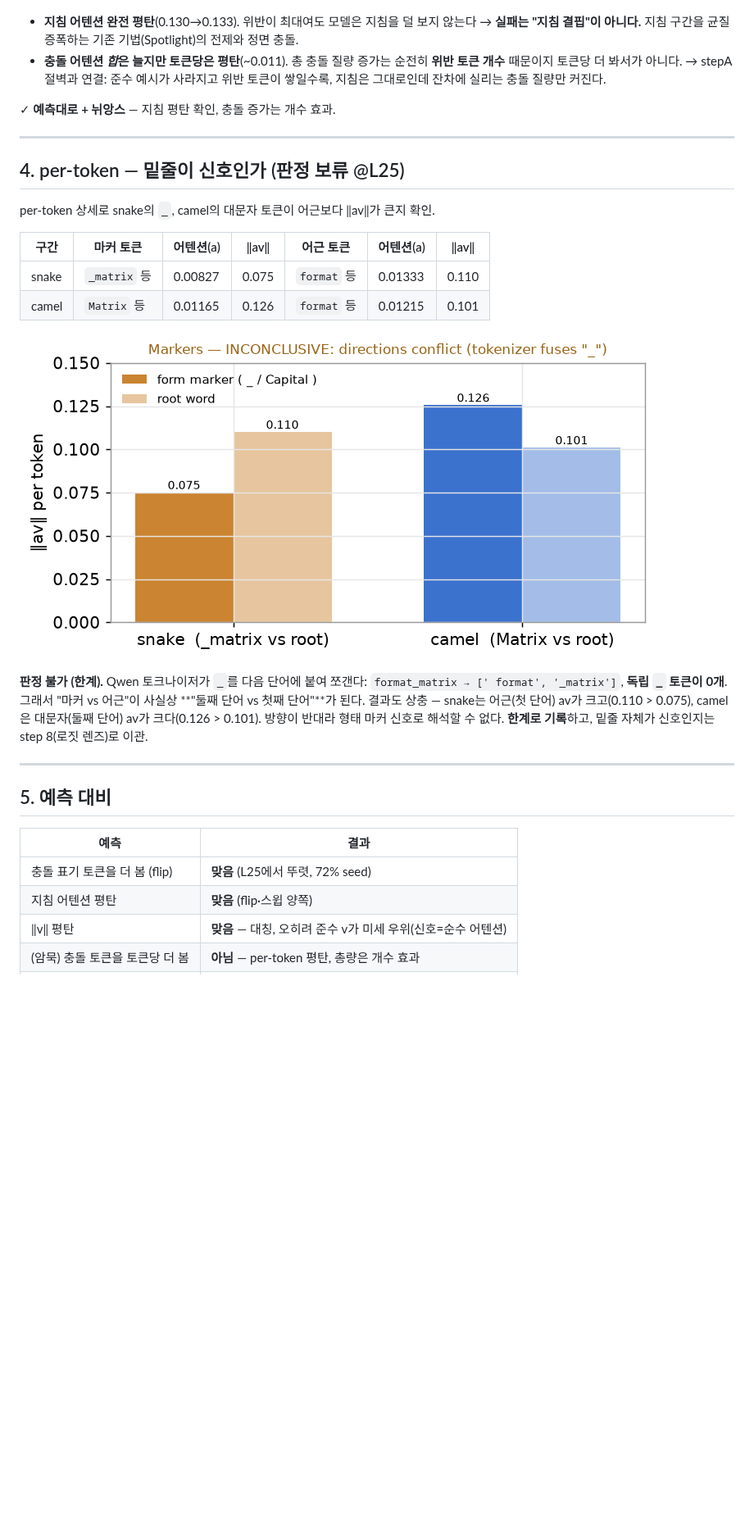
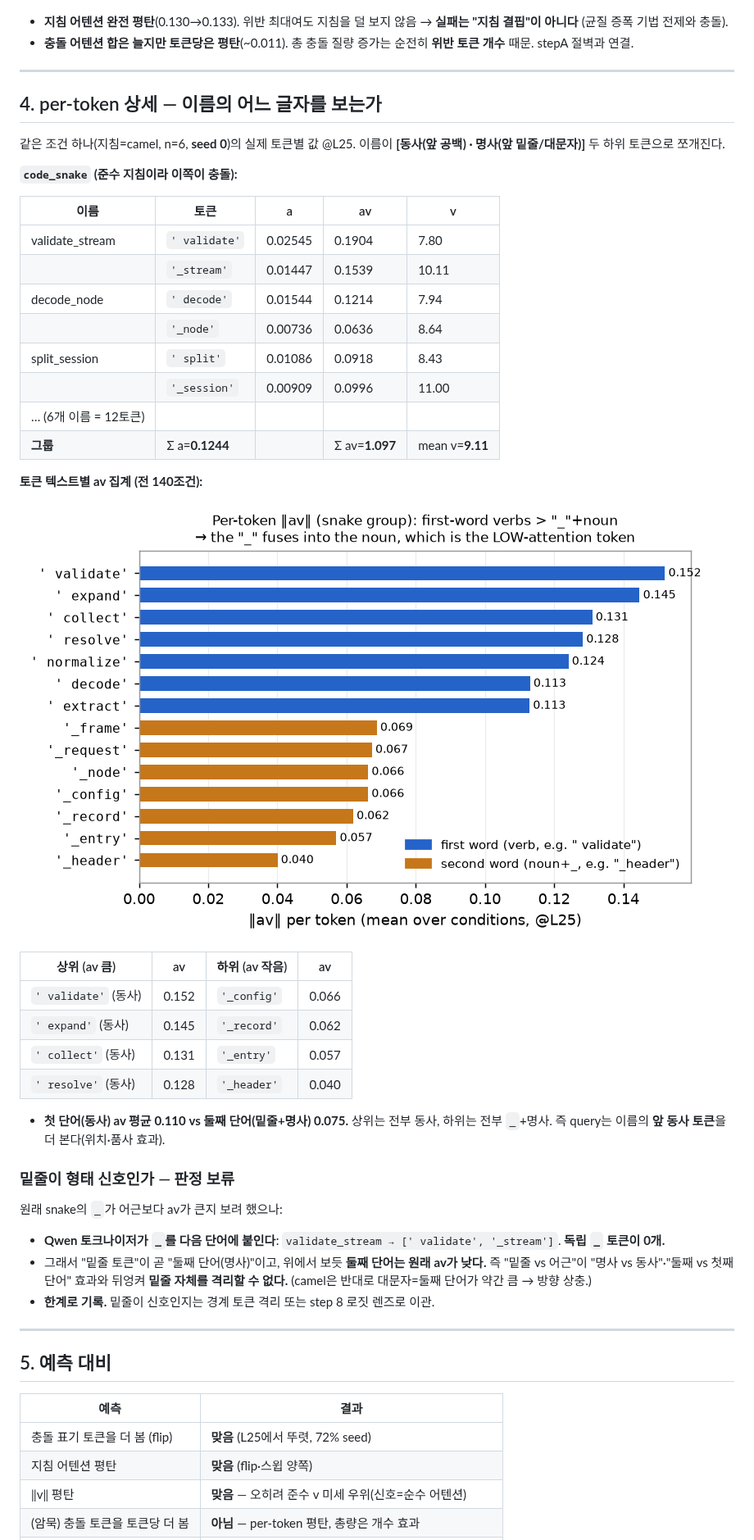
Before and after one commit to deanjs/HCLT_2026, a Markdown page: docs/stepB/results.md, the part around one of its changes. Shown at 82% size. GitHub-like rendering; pictures changed too: docs/stepB/figs/token_av.png (added); blank space fills up the shorter version.

```diff
--- a/docs/stepB/results.md
+++ b/docs/stepB/results.md
@@ -74,25 +102,48 @@ L24 대비 **약 70배**, 그다음 큰 층(L3의 +0.0052)의 **4배**. 즉 신
 
 ![위반 스윕](figs/view2_sweep.png)
 
-- **지침 어텐션 완전 평탄**(0.130→0.133). 위반이 최대여도 모델은 지침을 덜 보지 않는다 → **실패는 "지침 결핍"이 아니다.** 지침 구간을 균질 증폭하는 기존 기법(Spotlight)의 전제와 정면 충돌.
-- **충돌 어텐션 *합*은 늘지만 토큰당은 평탄**(~0.011). 총 충돌 질량 증가는 순전히 **위반 토큰 개수** 때문이지 토큰당 더 봐서가 아니다. → stepA 절벽과 연결: 준수 예시가 사라지고 위반 토큰이 쌓일수록, 지침은 그대로인데 잔차에 실리는 충돌 질량만 커진다.
-
-<span>✓ **예측대로 + 뉘앙스** — 지침 평탄 확인, 충돌 증가는 개수 효과.</span>
+- **지침 어텐션 완전 평탄**(0.130→0.133). 위반 최대여도 지침을 덜 보지 않음 → **실패는 "지침 결핍"이 아니다** (균질 증폭 기법 전제와 충돌).
+- **충돌 어텐션 합은 늘지만 토큰당은 평탄**(~0.011). 총 충돌 질량 증가는 순전히 **위반 토큰 개수** 때문. stepA 절벽과 연결.
 
 ---
 
-## 4. per-token — 밑줄이 신호인가 (판정 보류 @L25)
+## 4. per-token 상세 — 이름의 어느 글자를 보는가
 
-per-token 상세로 snake의 `_`, camel의 대문자 토큰이 어근보다 ‖av‖가 큰지 확인.
+같은 조건 하나(지침=camel, n=6, **seed 0**)의 실제 토큰별 값 @L25. 이름이 **[동사(앞 공백) · 명사(앞 밑줄/대문자)]** 두 하위 토큰으로 쪼개진다.
 
-| 구간 | 마커 토큰 | 어텐션(a) | ‖av‖ | 어근 토큰 | 어텐션(a) | ‖av‖ |
-|---|---|---|---|---|---|---|
-| snake | `_matrix` 등 | 0.00827 | 0.075 | `format` 등 | 0.01333 | 0.110 |
-| camel | `Matrix` 등 | 0.01165 | 0.126 | `format` 등 | 0.01215 | 0.101 |
+**`code_snake` (준수 지침이라 이쪽이 충돌):**
 
-![마커 분석](figs/markers.png)
+| 이름 | 토큰 | a | av | v |
+|---|---|---|---|---|
+| validate_stream | `' validate'` | 0.02545 | 0.1904 | 7.80 |
+| | `'_stream'` | 0.01447 | 0.1539 | 10.11 |
+| decode_node | `' decode'` | 0.01544 | 0.1214 | 7.94 |
+| | `'_node'` | 0.00736 | 0.0636 | 8.64 |
+| split_session | `' split'` | 0.01086 | 0.0918 | 8.43 |
+| | `'_session'` | 0.00909 | 0.0996 | 11.00 |
+| … (6개 이름 = 12토큰) | | | | |
+| **그룹** | Σ a=**0.1244** | | Σ av=**1.097** | mean v=**9.11** |
 
-**판정 불가 (한계).** Qwen 토크나이저가 `_`를 다음 단어에 붙여 쪼갠다: `format_matrix → [' format', '_matrix']`, **독립 `_` 토큰이 0개**. 그래서 "마커 vs 어근"이 사실상 **"둘째 단어 vs 첫째 단어"**가 된다. 결과도 상충 — snake는 어근(첫 단어) av가 크고(0.110 > 0.075), camel은 대문자(둘째 단어) av가 크다(0.126 > 0.101). 방향이 반대라 형태 마커 신호로 해석할 수 없다. **한계로 기록**하고, 밑줄 자체가 신호인지는 step 8(로짓 렌즈)로 이관.
+**토큰 텍스트별 av 집계 (전 140조건):**
+
+![per-token av](figs/token_av.png)
+
+| 상위 (av 큼) | av | 하위 (av 작음) | av |
+|---|---|---|---|
+| `' validate'` (동사) | 0.152 | `'_config'` | 0.066 |
+| `' expand'` (동사) | 0.145 | `'_record'` | 0.062 |
+| `' collect'` (동사) | 0.131 | `'_entry'` | 0.057 |
+| `' resolve'` (동사) | 0.128 | `'_header'` | 0.040 |
+
+- **첫 단어(동사) av 평균 0.110 vs 둘째 단어(밑줄+명사) 0.075.** 상위는 전부 동사, 하위는 전부 `_`+명사. 즉 query는 이름의 **앞 동사 토큰**을 더 본다(위치·품사 효과).
+
+### 밑줄이 형태 신호인가 — 판정 보류
+
+원래 snake의 `_`가 어근보다 av가 큰지 보려 했으나:
+
+- **Qwen 토크나이저가 `_`를 다음 단어에 붙인다**: `validate_stream → [' validate', '_stream']`. **독립 `_` 토큰이 0개.**
+- 그래서 "밑줄 토큰"이 곧 "둘째 단어(명사)"이고, 위에서 보듯 **둘째 단어는 원래 av가 낮다.** 즉 "밑줄 vs 어근"이 "명사 vs 동사"·"둘째 vs 첫째 단어" 효과와 뒤엉켜 **밑줄 자체를 격리할 수 없다.** (camel은 반대로 대문자=둘째 단어가 약간 큼 → 방향 상충.)
+- **한계로 기록.** 밑줄이 신호인지는 경계 토큰 격리 또는 step 8 로짓 렌즈로 이관.
 
 ---
 
@@ -102,5 +153,5 @@ per-token 상세로 snake의 `_`, camel의 대문자 토큰이 어근보다 ‖a
 |---|---|
 | 충돌 표기 토큰을 더 봄 (flip) | **맞음** (L25에서 뚜렷, 72% seed) |
 | 지침 어텐션 평탄 | **맞음** (flip·스윕 양쪽) |
-| ‖v‖ 평탄 | **맞음** — 대칭, 오히려 준수 v가 미세 우위(신호=순수 어텐션) |
+| ‖v‖ 평탄 | **맞음** — 오히려 준수 v 미세 우위(신호=순수 어텐션) |
 | (암묵) 충돌 토큰을 토큰당 더 봄 | **아님** — per-token 평탄, 총량은 개수 효과 |
```
Also changed, not shown: other parts of docs/stepB/results.md (+66 -38 lines).
